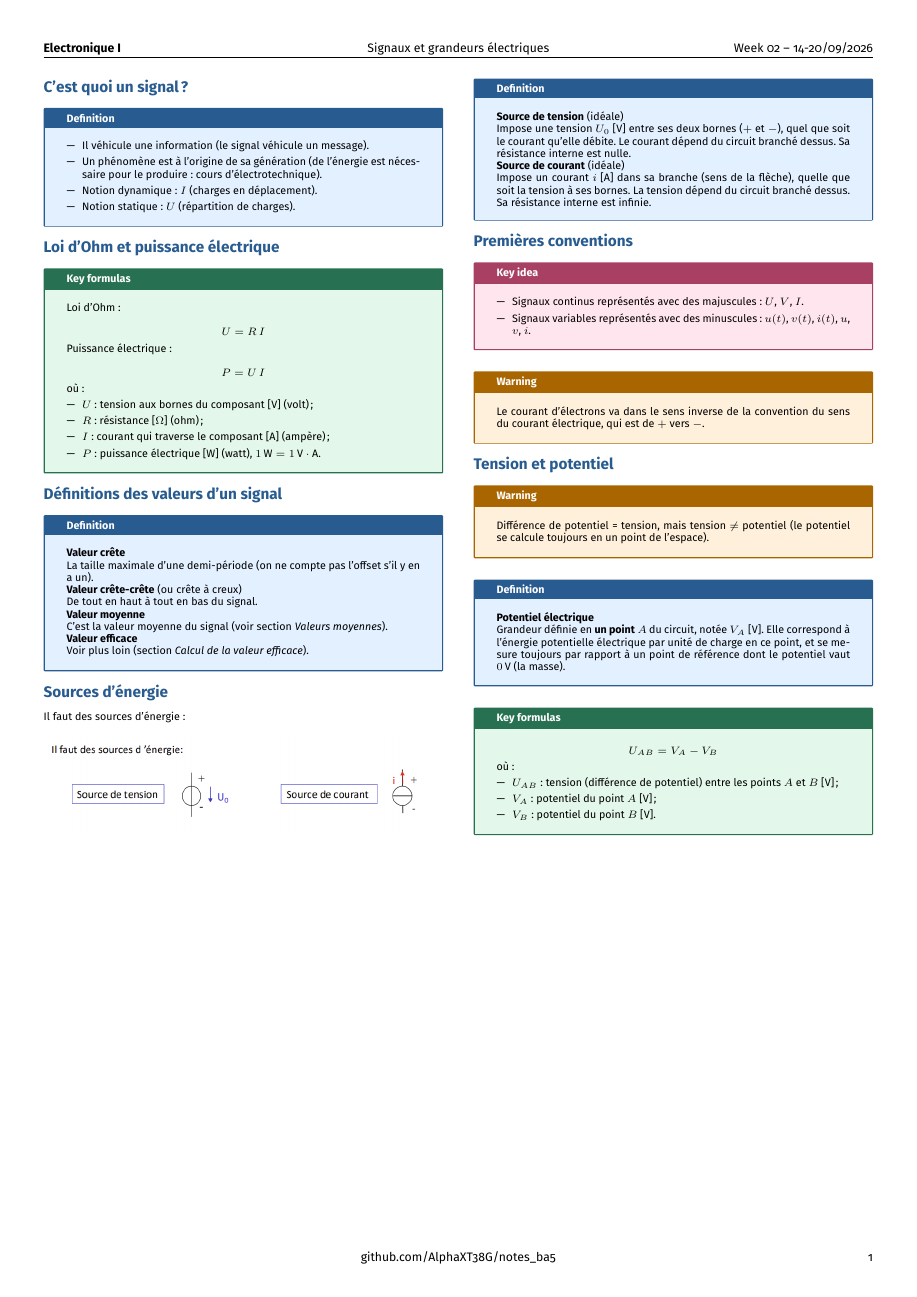
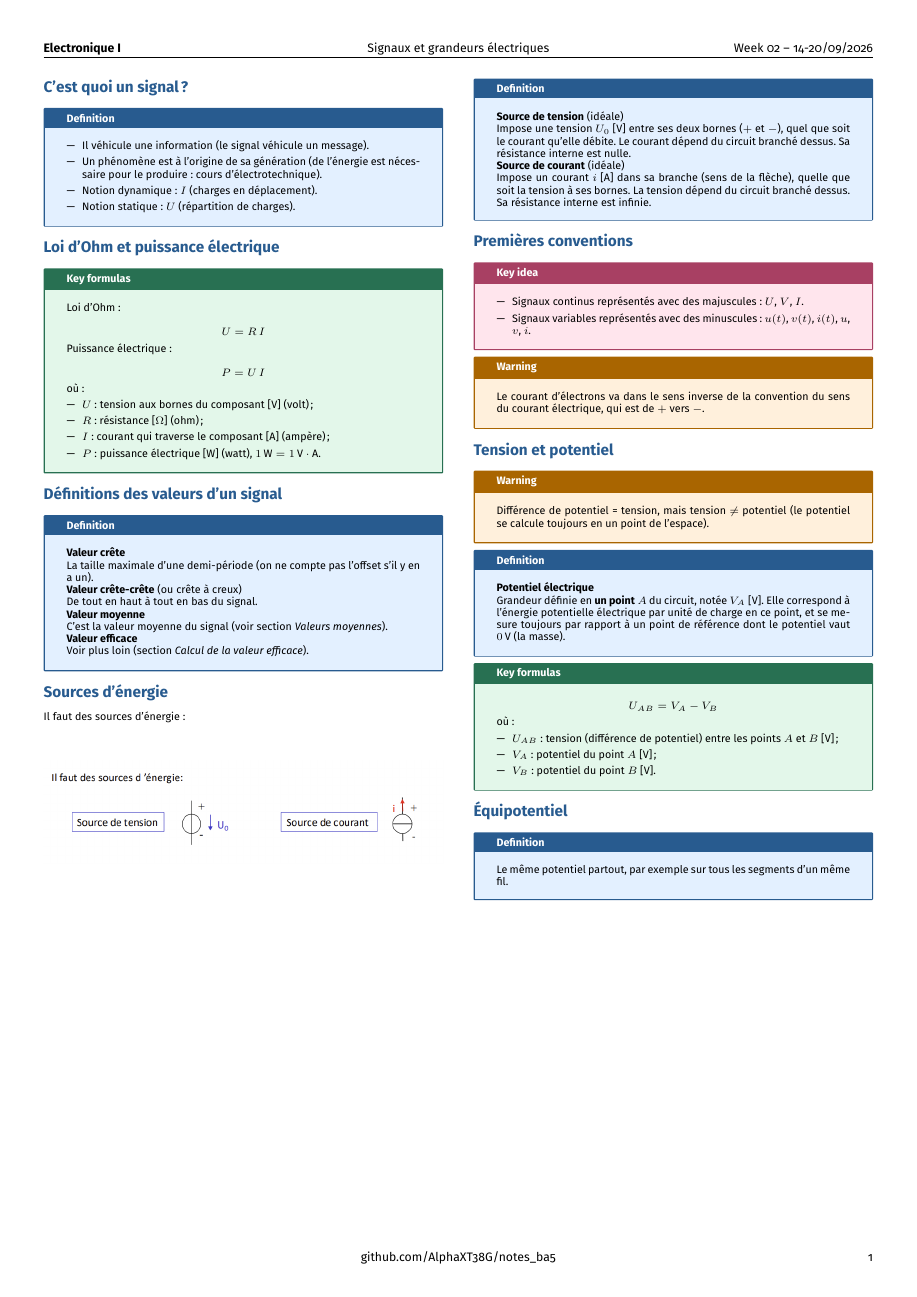
Before and after one commit to AlphaXT38G/notes_ba5, a LaTeX document (elec/week/week02.tex): the whole page. Compiled offline with pdfLaTeX.

Commit message:
feat(elec-week02): equipotential

```diff
--- a/elec/week/week02.tex
+++ b/elec/week/week02.tex
@@ -391,6 +391,17 @@ où :
 \end{formula}
 
 
+%=========================================================
+\section{Équipotentiel}
+
+
+\begin{definition}
+
+Le même potentiel partout, par exemple sur tous les segments d'un même fil.
+
+\end{definition}
+
+
 \end{multicols}
 
 \end{document}
```
